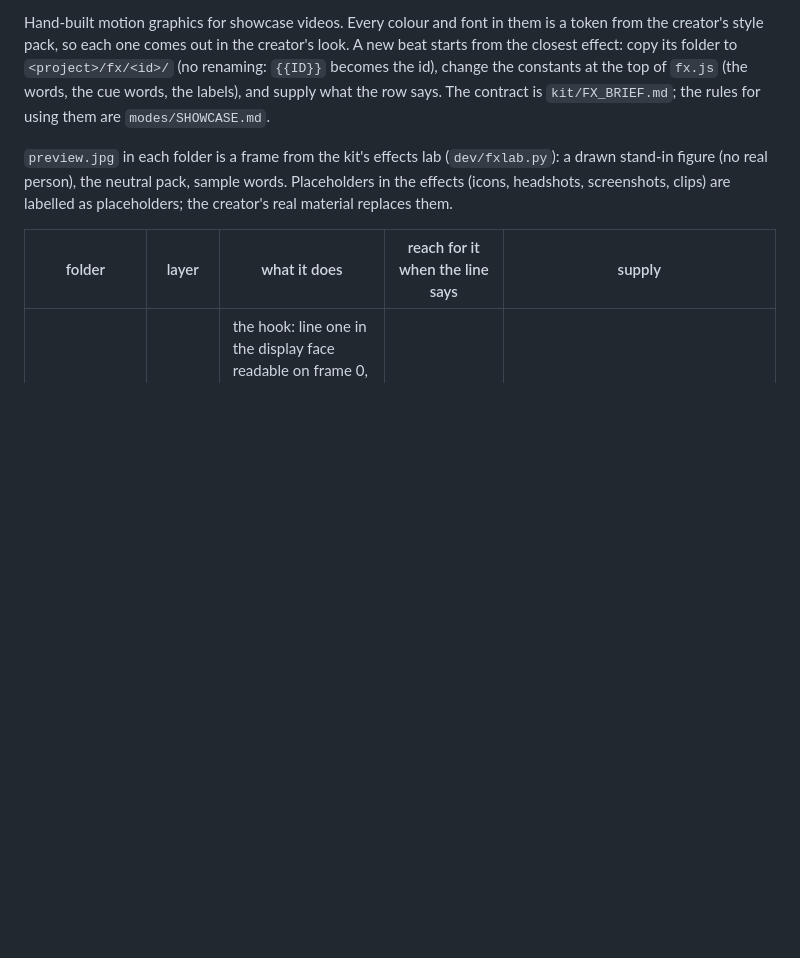
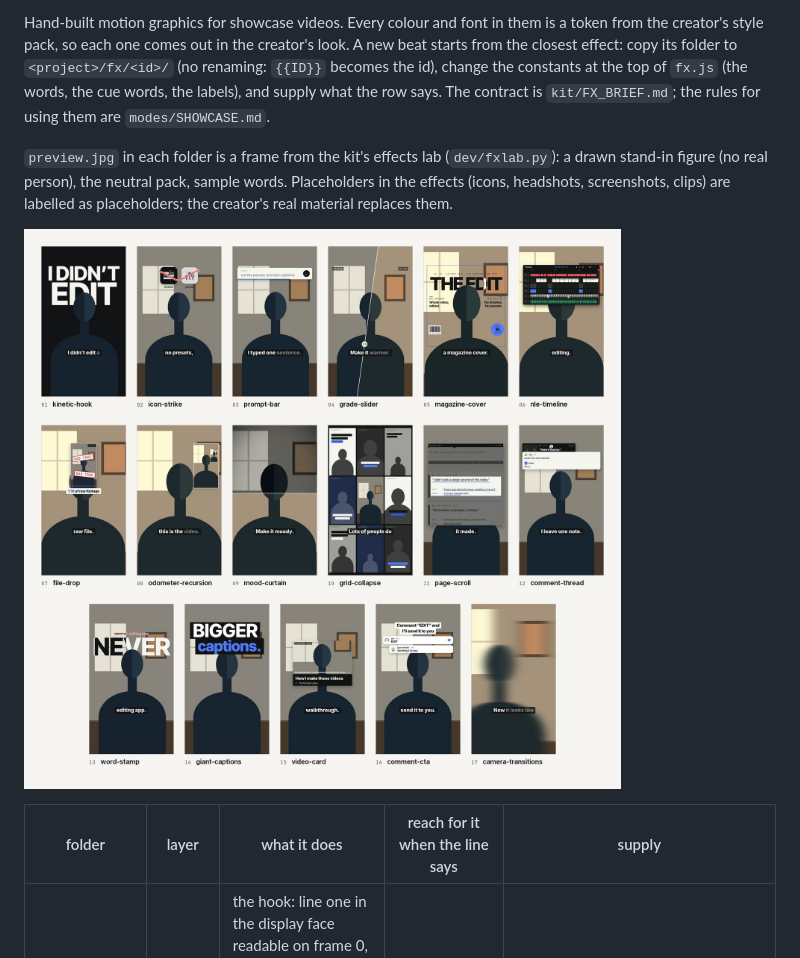
Before and after one commit to orianaogawa-creator/reel-kit, a Markdown page: fx/LIBRARY.md, the part around the change. Drawn GitHub-style; pictures changed too: docs/img/effects.jpg (added); blank space fills up the shorter version.

```diff
--- a/fx/LIBRARY.md
+++ b/fx/LIBRARY.md
@@ -9,6 +9,8 @@ them are `modes/SHOWCASE.md`.
 `preview.jpg` in each folder is a frame from the kit's effects lab (`dev/fxlab.py`): a drawn stand-in figure (no
 real person), the neutral pack, sample words. Placeholders in the effects (icons, headshots, screenshots, clips)
 are labelled as placeholders; the creator's real material replaces them.
+
+![All seventeen effects](../docs/img/effects.jpg)
 
 | folder | layer | what it does | reach for it when the line says | supply |
 |---|---|---|---|---|
```
Also changed, not shown: README.md (+20 -1 lines), docs/img/board.jpg (added), docs/img/modes.jpg (added), docs/img/storyboard.jpg (added), docs/img/styles.jpg (added), 4 other files.
